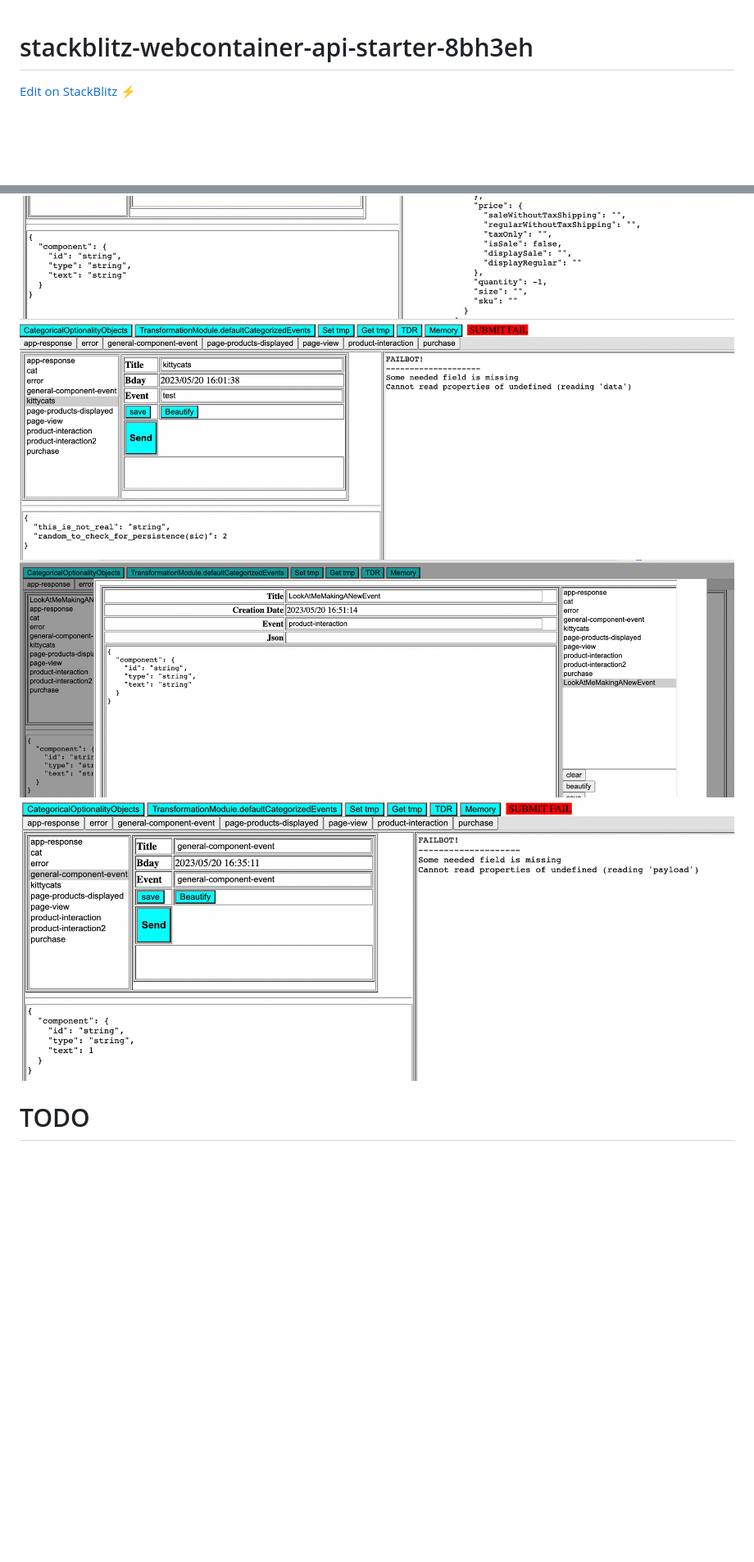
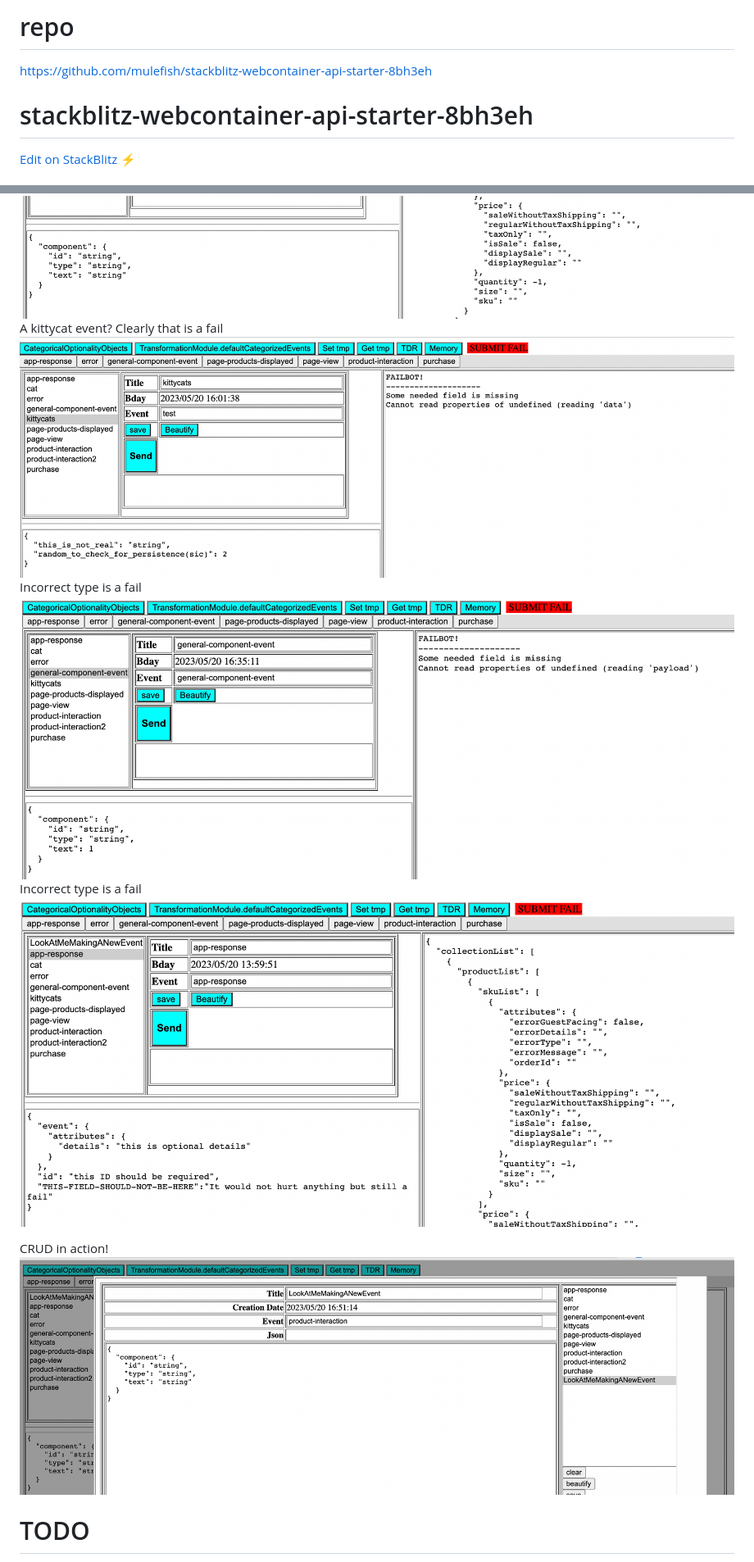
Before and after one commit to mulefish/stackblitz-webcontainer-api-starter-8bh3eh, a Markdown page: README.md, 2 parts joined by grey strips. Shown: that part at 82% size. Rendered like a GitHub page; pictures changed too: a_wrongly_added_field_fail.png (added); blank space fills up the shorter version.

Commit message:
version 0.9 done

```diff
--- a/README.md
+++ b/README.md
@@ -1,5 +1,7 @@
+# repo
+https://github.com/mulefish/stackblitz-webcontainer-api-starter-8bh3eh
+
 # stackblitz-webcontainer-api-starter-8bh3eh
-
 [Edit on StackBlitz ⚡️](https://stackblitz.com/edit/stackblitz-webcontainer-api-starter-8bh3eh)
 
 # Running from localhost?
@@ -31,7 +34,14 @@ Good idea or bad?
 ![a_happy_pass](a_happy_pass.png)
+A kittycat event? Clearly that is a fail
 ![a_kittycat_is_not_an_event_fail](a_kittycat_is_not_an_event_fail.png)
+Incorrect type is a fail
+![a_wrong_type_fail](a_wrong_type_fail.png)
+Incorrect type is a fail
+![a_wrongly_added_field_fail](a_wrongly_added_field_fail.png)
+
+CRUD in action!
 ![a_new_event_crud_pic](a_new_event_crud_pic.png)
-![a_wrong_type_fail](a_wrong_type_fail.png)
+
 
 
 # TODO
```
Also changed, not shown: other parts of README.md (+1 -0 lines).
